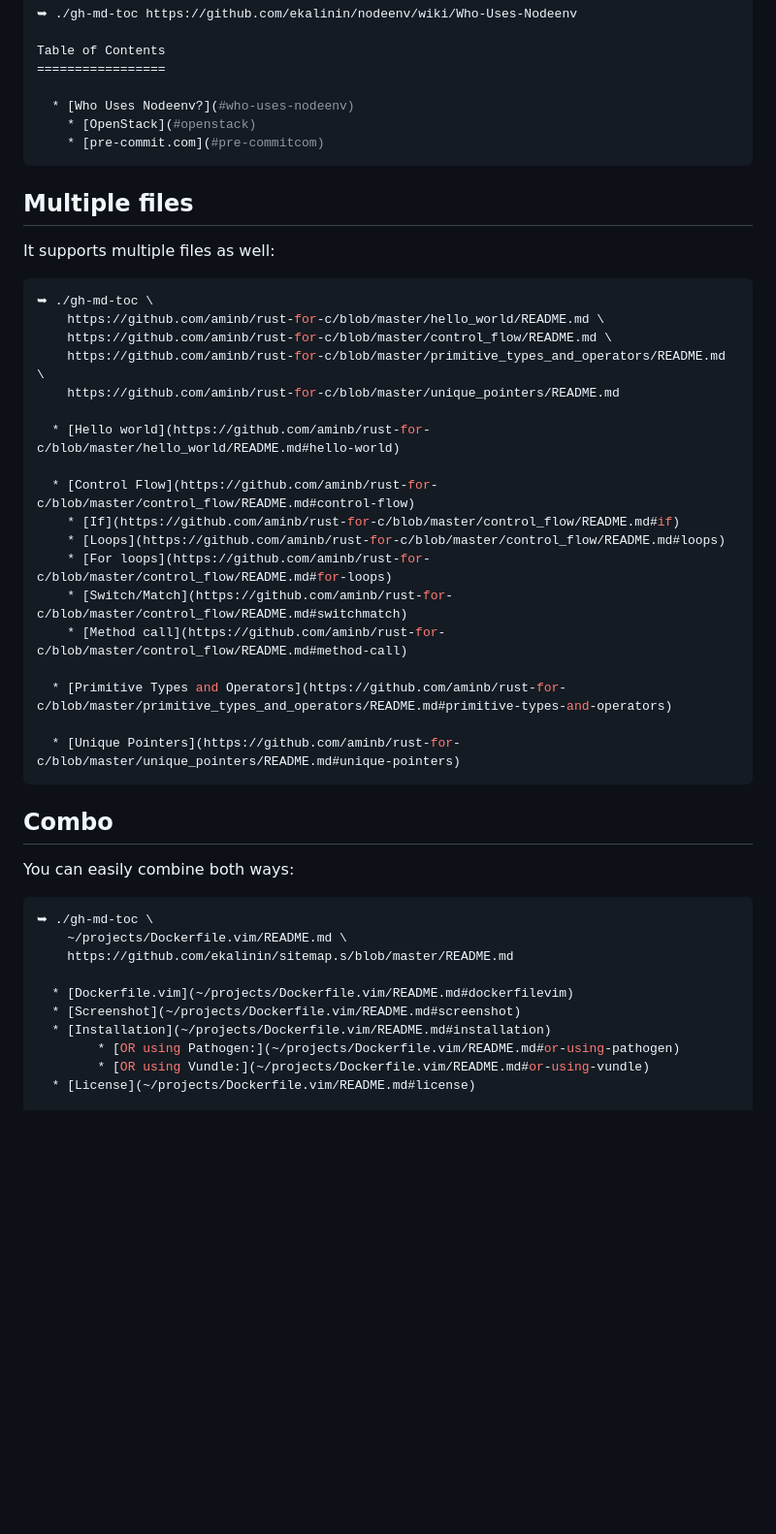
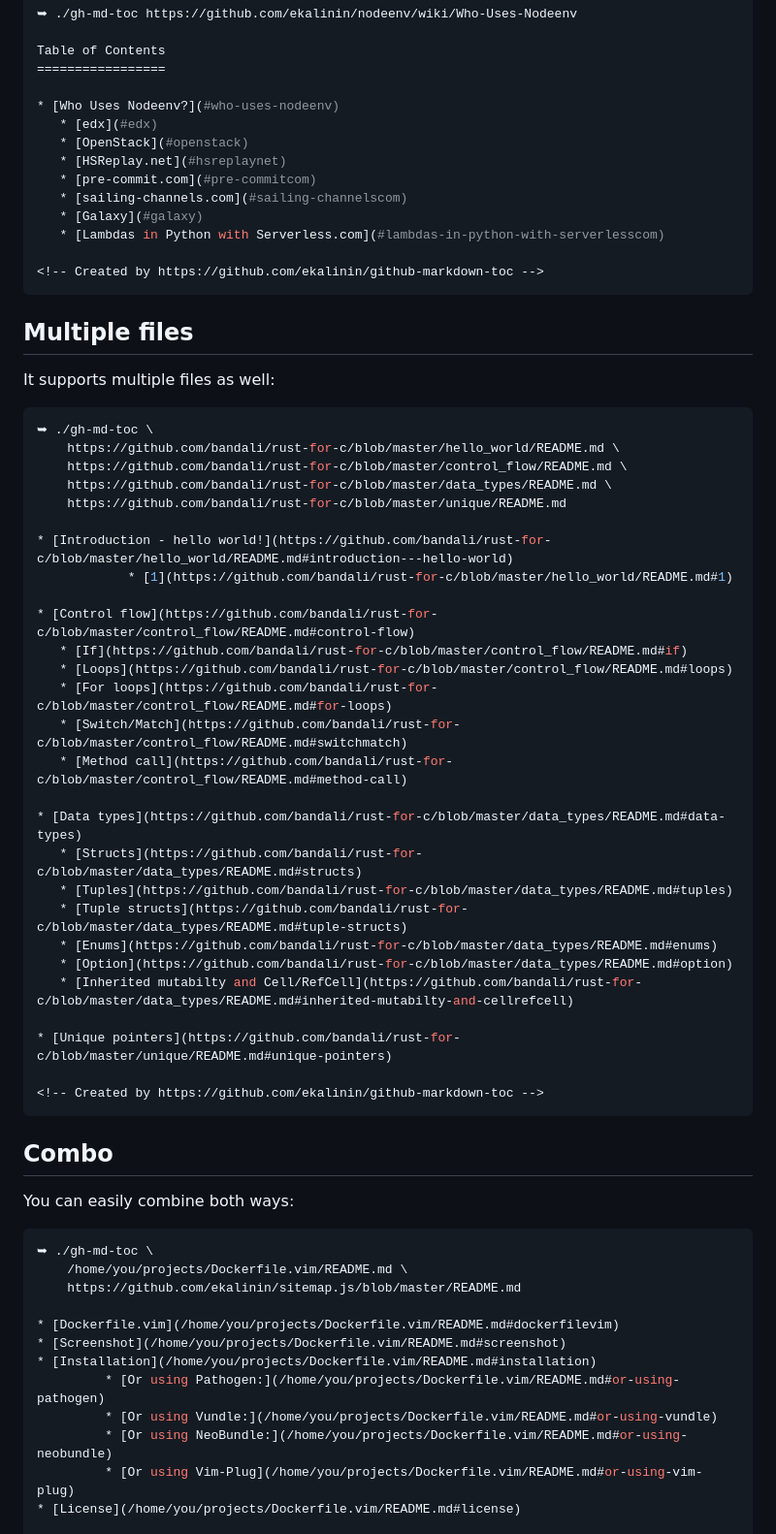
Before and after one commit to ekalinin/github-markdown-toc, a Markdown page: README.md, the part around one of its changes. Shown at 97% size. Rendered like a GitHub page; blank space fills up the shorter version.

````diff
--- a/README.md
+++ b/README.md
@@ -193,9 +203,16 @@ Moreover, it's able to work with GitHub's wiki pages:
 Table of Contents
 =================
 
-  * [Who Uses Nodeenv?](#who-uses-nodeenv)
-    * [OpenStack](#openstack)
-    * [pre-commit.com](#pre-commitcom)
+* [Who Uses Nodeenv?](#who-uses-nodeenv)
+   * [edx](#edx)
+   * [OpenStack](#openstack)
+   * [HSReplay.net](#hsreplaynet)
+   * [pre-commit.com](#pre-commitcom)
+   * [sailing-channels.com](#sailing-channelscom)
+   * [Galaxy](#galaxy)
+   * [Lambdas in Python with Serverless.com](#lambdas-in-python-with-serverlesscom)
+
+<!-- Created by https://github.com/ekalinin/github-markdown-toc -->
 ```
 
 Multiple files
@@ -205,23 +222,32 @@ It supports multiple files as well:
 
 ```bash
 ➥ ./gh-md-toc \
-    https://github.com/aminb/rust-for-c/blob/master/hello_world/README.md \
-    https://github.com/aminb/rust-for-c/blob/master/control_flow/README.md \
-    https://github.com/aminb/rust-for-c/blob/master/primitive_types_and_operators/README.md \
-    https://github.com/aminb/rust-for-c/blob/master/unique_pointers/README.md
+    https://github.com/bandali/rust-for-c/blob/master/hello_world/README.md \
+    https://github.com/bandali/rust-for-c/blob/master/control_flow/README.md \
+    https://github.com/bandali/rust-for-c/blob/master/data_types/README.md \
+    https://github.com/bandali/rust-for-c/blob/master/unique/README.md
 
-  * [Hello world](https://github.com/aminb/rust-for-c/blob/master/hello_world/README.md#hello-world)
+* [Introduction - hello world!](https://github.com/bandali/rust-for-c/blob/master/hello_world/README.md#introduction---hello-world)
+            * [1](https://github.com/bandali/rust-for-c/blob/master/hello_world/README.md#1)
 
-  * [Control Flow](https://github.com/aminb/rust-for-c/blob/master/control_flow/README.md#control-flow)
-    * [If](https://github.com/aminb/rust-for-c/blob/master/control_flow/README.md#if)
-    * [Loops](https://github.com/aminb/rust-for-c/blob/master/control_flow/README.md#loops)
-    * [For loops](https://github.com/aminb/rust-for-c/blob/master/control_flow/README.md#for-loops)
-    * [Switch/Match](https://github.com/aminb/rust-for-c/blob/master/control_flow/README.md#switchmatch)
-    * [Method call](https://github.com/aminb/rust-for-c/blob/master/control_flow/README.md#method-call)
+* [Control flow](https://github.com/bandali/rust-for-c/blob/master/control_flow/README.md#control-flow)
+   * [If](https://github.com/bandali/rust-for-c/blob/master/control_flow/README.md#if)
+   * [Loops](https://github.com/bandali/rust-for-c/blob/master/control_flow/README.md#loops)
+   * [For loops](https://github.com/bandali/rust-for-c/blob/master/control_flow/README.md#for-loops)
+   * [Switch/Match](https://github.com/bandali/rust-for-c/blob/master/control_flow/README.md#switchmatch)
+   * [Method call](https://github.com/bandali/rust-for-c/blob/master/control_flow/README.md#method-call)
 
-  * [Primitive Types and Operators](https://github.com/aminb/rust-for-c/blob/master/primitive_types_and_operators/README.md#primitive-types-and-operators)
+* [Data types](https://github.com/bandali/rust-for-c/blob/master/data_types/README.md#data-types)
+   * [Structs](https://github.com/bandali/rust-for-c/blob/master/data_types/README.md#structs)
+   * [Tuples](https://github.com/bandali/rust-for-c/blob/master/data_types/README.md#tuples)
+   * [Tuple structs](https://github.com/bandali/rust-for-c/blob/master/data_types/README.md#tuple-structs)
+   * [Enums](https://github.com/bandali/rust-for-c/blob/master/data_types/README.md#enums)
+   * [Option](https://github.com/bandali/rust-for-c/blob/master/data_types/README.md#option)
+   * [Inherited mutabilty and Cell/RefCell](https://github.com/bandali/rust-for-c/blob/master/data_types/README.md#inherited-mutabilty-and-cellrefcell)
 
-  * [Unique Pointers](https://github.com/aminb/rust-for-c/blob/master/unique_pointers/README.md#unique-pointers)
+* [Unique pointers](https://github.com/bandali/rust-for-c/blob/master/unique/README.md#unique-pointers)
+
+<!-- Created by https://github.com/ekalinin/github-markdown-toc -->
 ```
 
 Combo
@@ -231,13 +257,15 @@ You can easily combine both ways:
 
 ```bash
 ➥ ./gh-md-toc \
-    ~/projects/Dockerfile.vim/README.md \
-    https://github.com/ekalinin/sitemap.s/blob/master/README.md
+    /home/you/projects/Dockerfile.vim/README.md \
+    https://github.com/ekalinin/sitemap.js/blob/master/README.md
 
-  * [Dockerfile.vim](~/projects/Dockerfile.vim/README.md#dockerfilevim)
-  * [Screenshot](~/projects/Dockerfile.vim/README.md#screenshot)
-  * [Installation](~/projects/Dockerfile.vim/README.md#installation)
-        * [OR using Pathogen:](~/projects/Dockerfile.vim/README.md#or-using-pathogen)
-        * [OR using Vundle:](~/projects/Dockerfile.vim/README.md#or-using-vundle)
-  * [License](~/projects/Dockerfile.vim/README.md#license)
+* [Dockerfile.vim](/home/you/projects/Dockerfile.vim/README.md#dockerfilevim)
+* [Screenshot](/home/you/projects/Dockerfile.vim/README.md#screenshot)
+* [Installation](/home/you/projects/Dockerfile.vim/README.md#installation)
+         * [Or using Pathogen:](/home/you/projects/Dockerfile.vim/README.md#or-using-pathogen)
+         * [Or using Vundle:](/home/you/projects/Dockerfile.vim/README.md#or-using-vundle)
+         * [Or using NeoBundle:](/home/you/projects/Dockerfile.vim/README.md#or-using-neobundle)
+         * [Or using Vim-Plug](/home/you/projects/Dockerfile.vim/README.md#or-using-vim-plug)
+* [License](/home/you/projects/Dockerfile.vim/README.md#license)
 
````
Also changed, not shown: other parts of README.md (+116 -101 lines).
